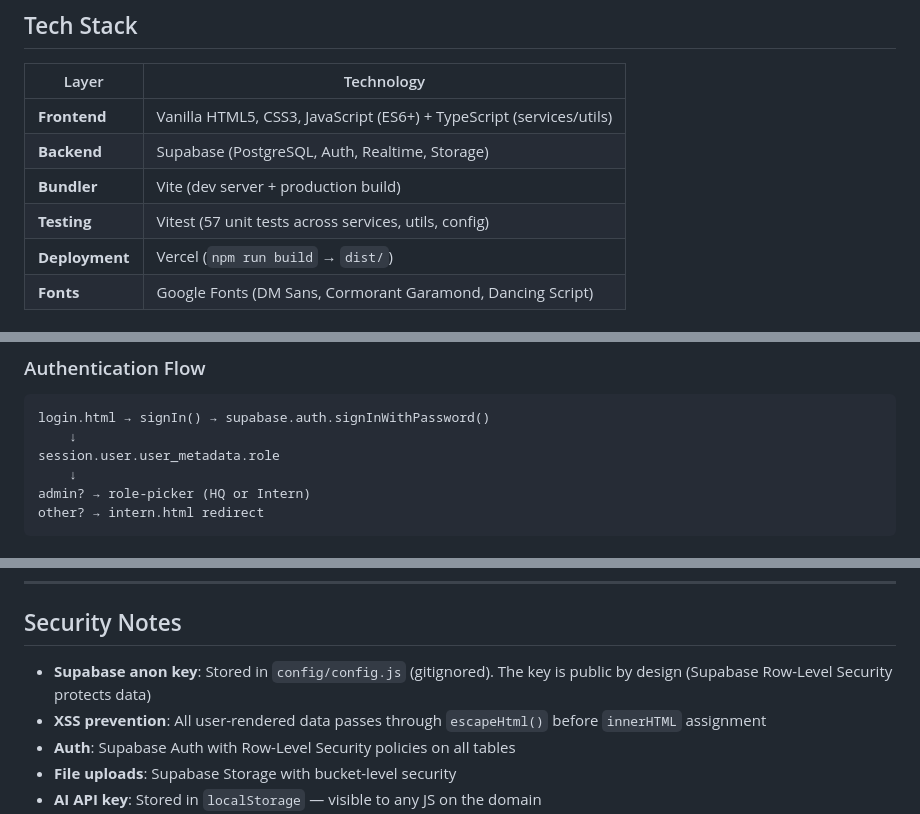
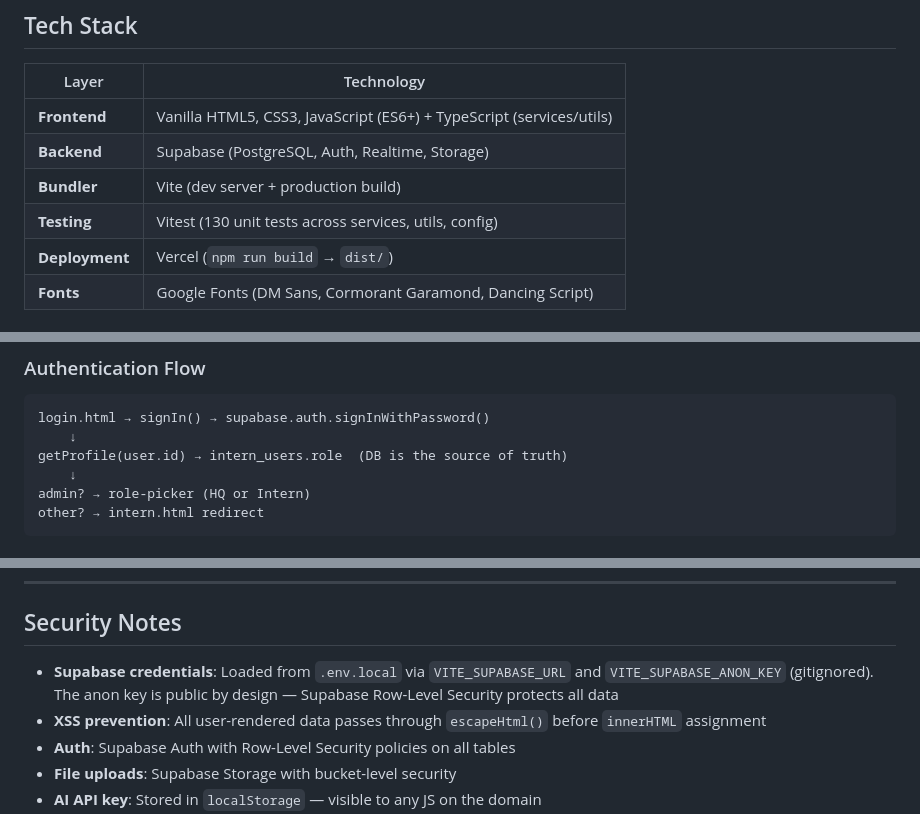
Before and after one commit to destinevents/destineVents-CommandCenter, a Markdown page: README.md, 3 parts joined by grey strips. GitHub-like rendering.

Commit message:
docs: update README with current test count, auth flow, and folder casing
Fixes stale content after Phase 1+2 work: test count 57→130, auth flow
diagram updated to show DB role lookup (not user_metadata), icc/ folder
casing corrected, credentials section updated to .env.local pattern,
removed deferred TS migration from future improvements.

Co-Authored-By: Claude Sonnet 4.6 <noreply@anthropic.com>

````diff
--- a/README.md
+++ b/README.md
@@ -11,7 +11,7 @@ A dual-portal operations management platform for **DestineVents Collective OPC**
 | **Frontend** | Vanilla HTML5, CSS3, JavaScript (ES6+) + TypeScript (services/utils) |
 | **Backend** | Supabase (PostgreSQL, Auth, Realtime, Storage) |
 | **Bundler** | Vite (dev server + production build) |
-| **Testing** | Vitest (57 unit tests across services, utils, config) |
+| **Testing** | Vitest (130 unit tests across services, utils, config) |
 | **Deployment** | Vercel (`npm run build` → `dist/`) |
 | **Fonts** | Google Fonts (DM Sans, Cormorant Garamond, Dancing Script) |
 
@@ -178,7 +178,7 @@ The `vercel.json` routes all 404s to `login.html` for SPA-like behavior.
 ```
 login.html → signIn() → supabase.auth.signInWithPassword()
     ↓
-session.user.user_metadata.role
+getProfile(user.id) → intern_users.role  (DB is the source of truth)
     ↓
 admin? → role-picker (HQ or Intern)
 other? → intern.html redirect
@@ -260,7 +260,7 @@ if (!result) return; // error already shown via toast
 
 ## Security Notes
 
-- **Supabase anon key**: Stored in `config/config.js` (gitignored). The key is public by design (Supabase Row-Level Security protects data)
+- **Supabase credentials**: Loaded from `.env.local` via `VITE_SUPABASE_URL` and `VITE_SUPABASE_ANON_KEY` (gitignored). The anon key is public by design — Supabase Row-Level Security protects all data
 - **XSS prevention**: All user-rendered data passes through `escapeHtml()` before `innerHTML` assignment
 - **Auth**: Supabase Auth with Row-Level Security policies on all tables
 - **File uploads**: Supabase Storage with bucket-level security
````
Also changed, not shown: other parts of README.md (+1 -3 lines).
